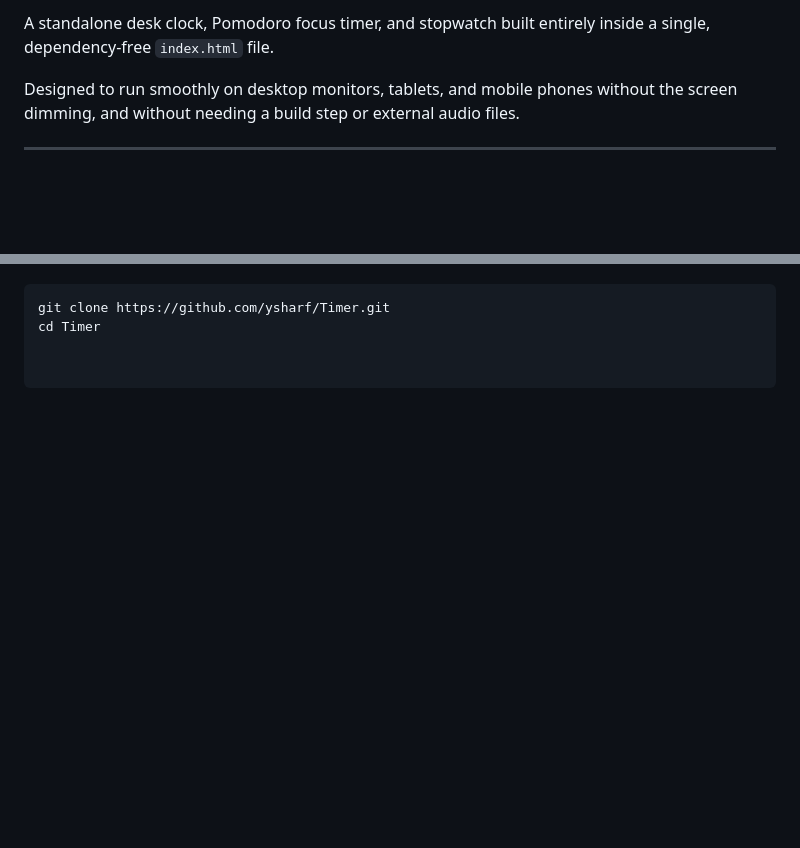
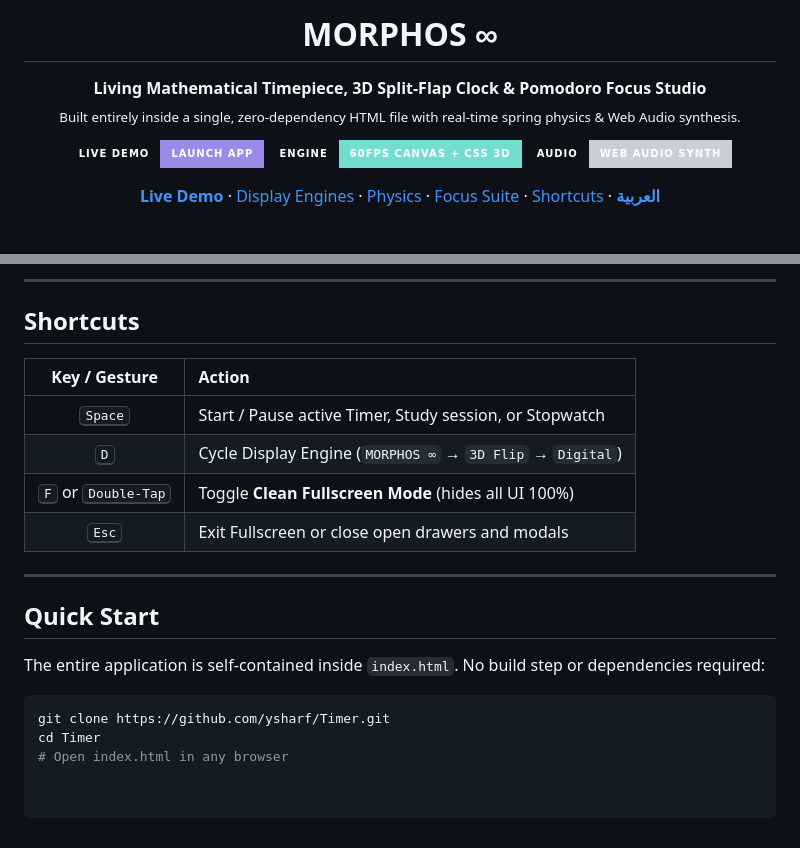
Before and after one commit to ysharf/Timer, a Markdown page: README.md, 2 parts joined by grey strips. Drawn GitHub-style; badges without logos; blank space fills up the shorter version.

````diff
--- a/README.md
+++ b/README.md
@@ -4,4 +6,25 @@
 
-A standalone desk clock, Pomodoro focus timer, and stopwatch built entirely inside a single, dependency-free `index.html` file.
+  <h1>MORPHOS ∞</h1>
 
-Designed to run smoothly on desktop monitors, tablets, and mobile phones without the screen dimming, and without needing a build step or external audio files.
+  <p>
+    <b>Living Mathematical Timepiece, 3D Split-Flap Clock & Pomodoro Focus Studio</b><br/>
+    <sub>Built entirely inside a single, zero-dependency HTML file with real-time spring physics & Web Audio synthesis.</sub>
+  </p>
+
+  <p>
+    <a href="https://ysharf.github.io/Timer/">
+      <img src="https://img.shields.io/badge/LIVE_DEMO-LAUNCH_APP-9C8AE8?style=for-the-badge&logo=googlechrome&logoColor=white&labelColor=0d1117" alt="Live Demo" />
+    </a>
+    <img src="https://img.shields.io/badge/ENGINE-60FPS_CANVAS_%2B_CSS_3D-75DCD0?style=for-the-badge&labelColor=0d1117" alt="Engine" />
+    <img src="https://img.shields.io/badge/AUDIO-WEB_AUDIO_SYNTH-C9CED8?style=for-the-badge&labelColor=0d1117" alt="Audio" />
+  </p>
+
+  <p>
+    <a href="https://ysharf.github.io/Timer/"><b>Live Demo</b></a> ·
+    <a href="#display-engines">Display Engines</a> ·
+    <a href="#interactive-physics">Physics</a> ·
+    <a href="#focus--time-suite">Focus Suite</a> ·
+    <a href="#shortcuts">Shortcuts</a> ·
+    <a href="#العربية"><b>العربية</b></a>
+  </p>
+
@@ -56,4 +76,21 @@ No dependencies or build tools required. Clone the repository and open `index.ht
+---
+
+## Shortcuts
+
+| Key / Gesture | Action |
+| :---: | :--- |
+| <kbd>Space</kbd> | Start / Pause active Timer, Study session, or Stopwatch |
+| <kbd>D</kbd> | Cycle Display Engine (`MORPHOS ∞` → `3D Flip` → `Digital`) |
+| <kbd>F</kbd> or <kbd>Double-Tap</kbd> | Toggle **Clean Fullscreen Mode** (hides all UI 100%) |
+| <kbd>Esc</kbd> | Exit Fullscreen or close open drawers and modals |
+
+---
+
+## Quick Start
+
+The entire application is self-contained inside `index.html`. No build step or dependencies required:
 
 ```bash
 git clone https://github.com/ysharf/Timer.git
 cd Timer
+# Open index.html in any browser
````
Also changed, not shown: other parts of README.md (+36 -37 lines).
